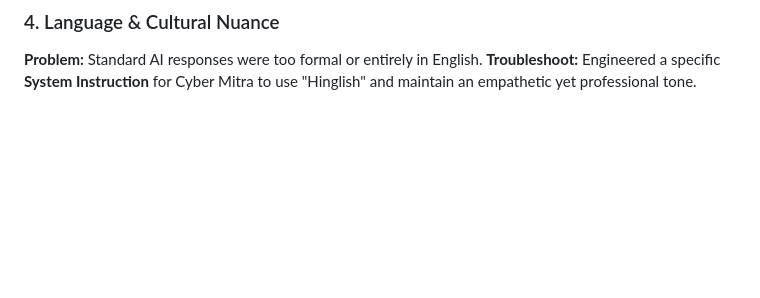
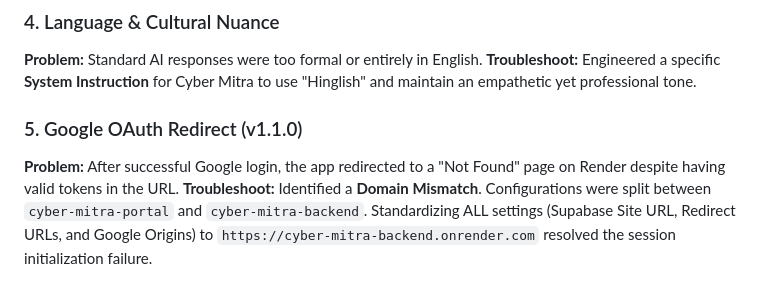
Before and after one commit to bhanubisht8/cyber-mitra-backend, a Markdown page: GEMINI.md, the part around the change. GitHub-like rendering; blank space fills up the shorter version.

Commit message:
feat: document Google OAuth redirect issue and resolution in GEMINI.md

```diff
--- a/GEMINI.md
+++ b/GEMINI.md
@@ -70,3 +70,7 @@ The portal features a sophisticated AI integration powered by **Google Gemini 1.
 ### 4. Language & Cultural Nuance
 **Problem:** Standard AI responses were too formal or entirely in English.
 **Troubleshoot:** Engineered a specific **System Instruction** for Cyber Mitra to use "Hinglish" and maintain an empathetic yet professional tone.
+
+### 5. Google OAuth Redirect (v1.1.0)
+**Problem:** After successful Google login, the app redirected to a "Not Found" page on Render despite having valid tokens in the URL.
+**Troubleshoot:** Identified a **Domain Mismatch**. Configurations were split between `cyber-mitra-portal` and `cyber-mitra-backend`. Standardizing ALL settings (Supabase Site URL, Redirect URLs, and Google Origins) to `https://cyber-mitra-backend.onrender.com` resolved the session initialization failure.
```
